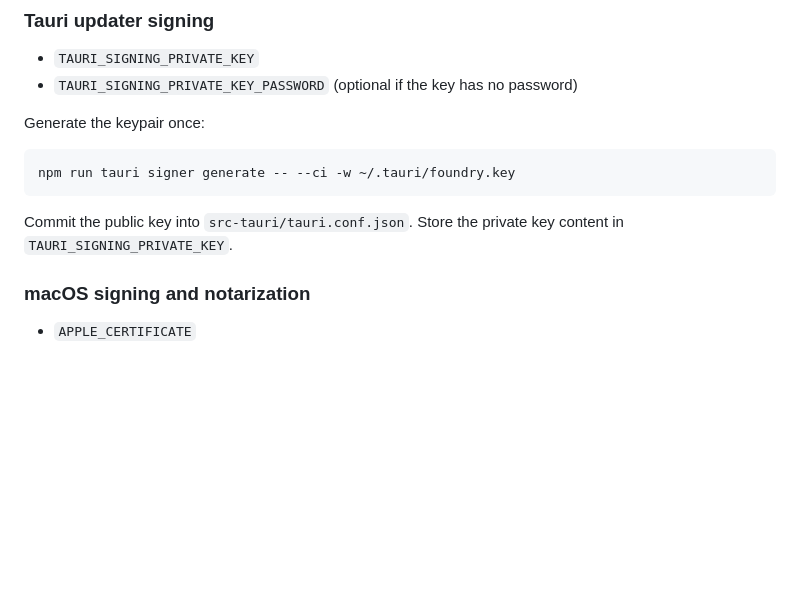
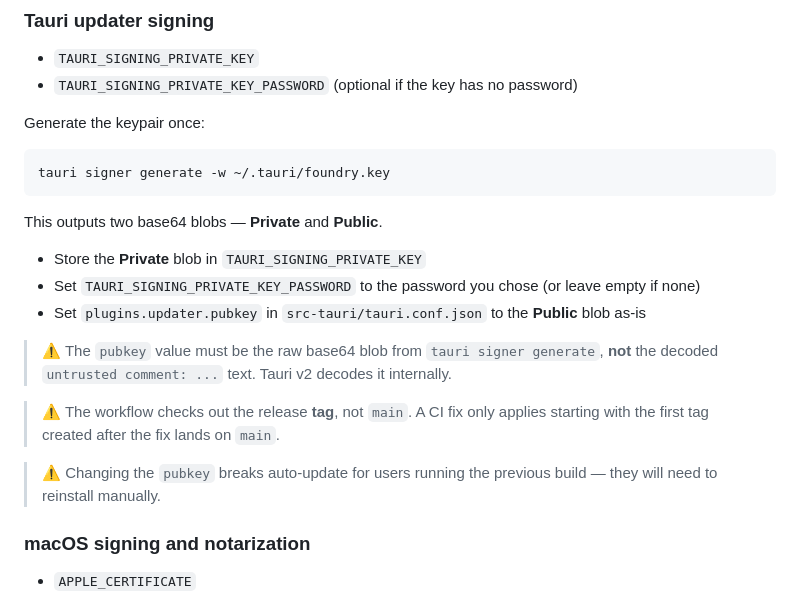
Before and after one commit to theodaguier/foundry, a Markdown page: docs/desktop-releases.md, the part around the change. Drawn GitHub-style; blank space fills up the shorter version.

Commit message:
docs(releases): clarify Tauri updater pubkey format and CI tag checkout behavior
Co-Authored-By: Claude Sonnet 4.6 <noreply@anthropic.com>

````diff
--- a/docs/desktop-releases.md
+++ b/docs/desktop-releases.md
@@ -45,10 +45,20 @@ Every desktop release is expected to contain:
 Generate the keypair once:
 
 ```bash
-npm run tauri signer generate -- --ci -w ~/.tauri/foundry.key
+tauri signer generate -w ~/.tauri/foundry.key
 ```
 
-Commit the public key into `src-tauri/tauri.conf.json`. Store the private key content in `TAURI_SIGNING_PRIVATE_KEY`.
+This outputs two base64 blobs — **Private** and **Public**.
+
+- Store the **Private** blob in `TAURI_SIGNING_PRIVATE_KEY`
+- Set `TAURI_SIGNING_PRIVATE_KEY_PASSWORD` to the password you chose (or leave empty if none)
+- Set `plugins.updater.pubkey` in `src-tauri/tauri.conf.json` to the **Public** blob as-is
+
+> ⚠️ The `pubkey` value must be the raw base64 blob from `tauri signer generate`, **not** the decoded `untrusted comment: ...` text. Tauri v2 decodes it internally.
+
+> ⚠️ The workflow checks out the release **tag**, not `main`. A CI fix only applies starting with the first tag created after the fix lands on `main`.
+
+> ⚠️ Changing the `pubkey` breaks auto-update for users running the previous build — they will need to reinstall manually.
 
 ### macOS signing and notarization
 
````
